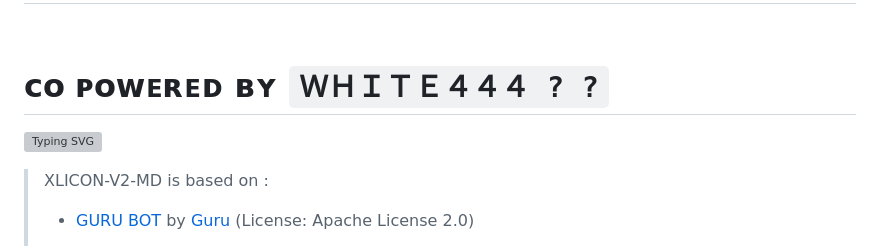
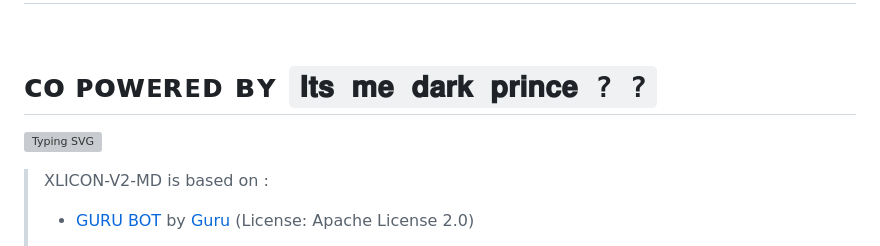
Before and after one commit to LUCKYSERSKBA/XLICON-V2, a Markdown page: README.md, the part around one of its changes. Drawn GitHub-style; grey boxes are pictures that could not be loaded.

```diff
--- a/README.md
+++ b/README.md
@@ -6,7 +6,7 @@
 
 <br>
 
-#  ᴄᴏ ᴘᴏᴡᴇʀᴇᴅ ʙʏ `ＷＨＩＴＥ４４４ ? ?`
+#  ᴄᴏ ᴘᴏᴡᴇʀᴇᴅ ʙʏ `𝐈𝐭𝐬 𝐦𝐞 𝐝𝐚𝐫𝐤 𝐩𝐫𝐢𝐧𝐜𝐞 ? ?`
 
 
 
```
Also changed, not shown: other parts of README.md (+1 -1 lines).
